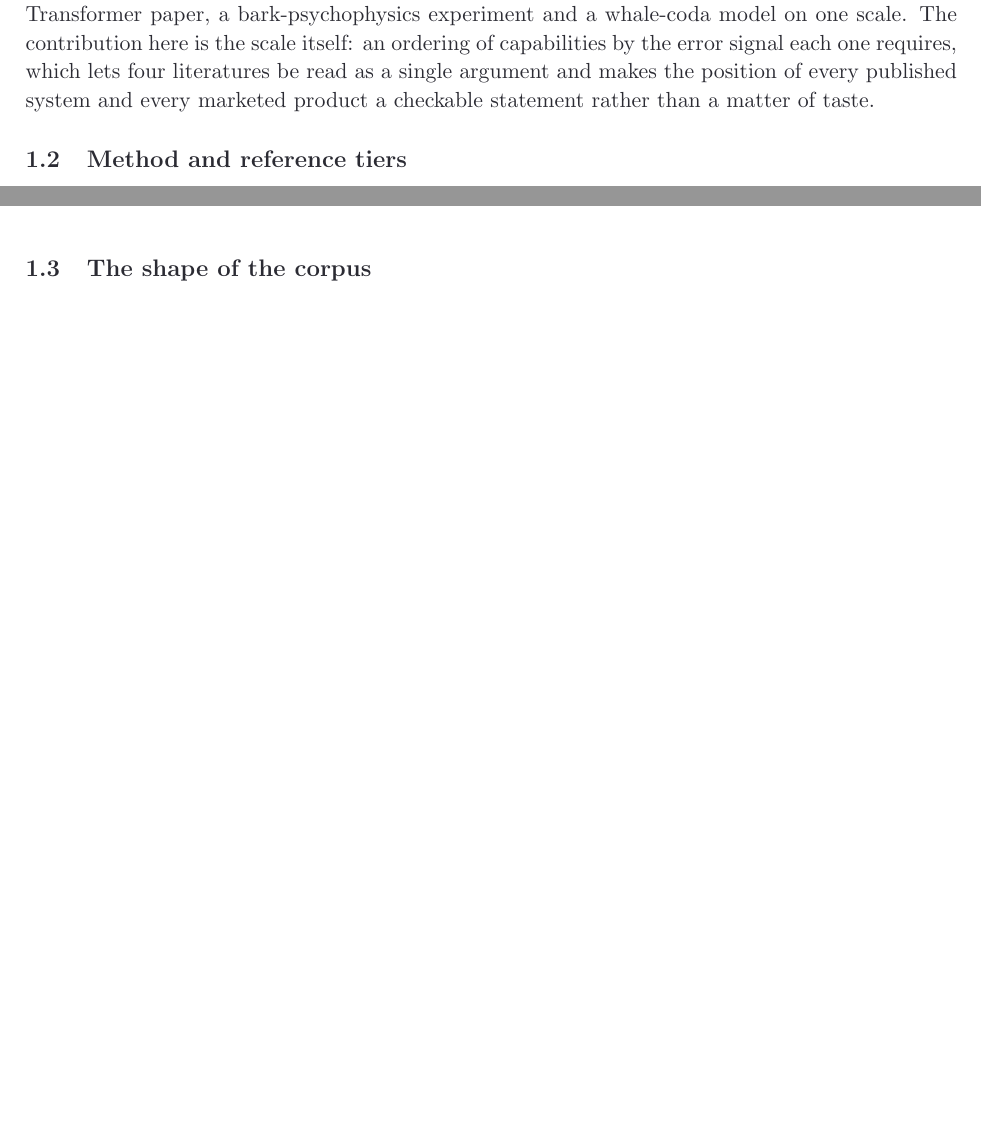
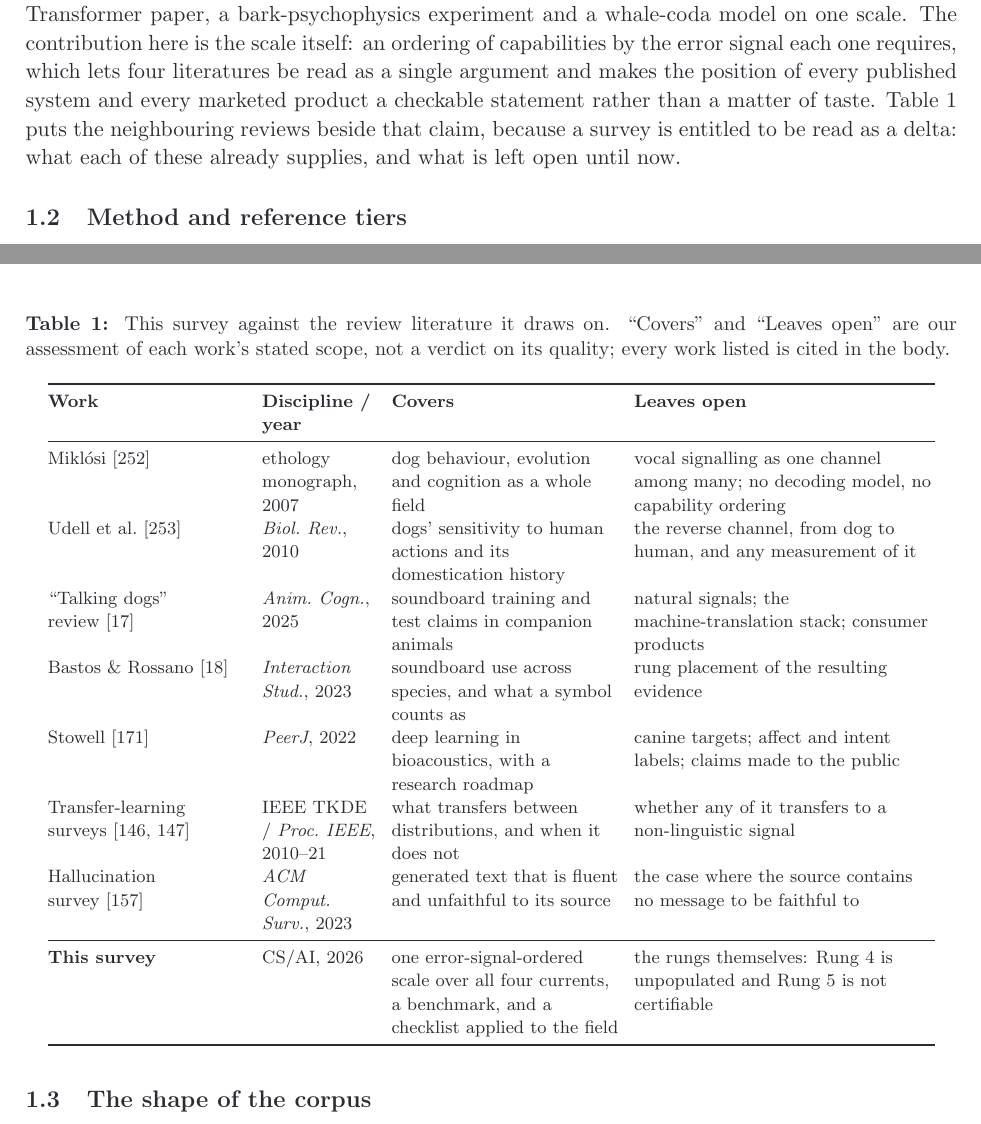
Before and after one commit to mcxiaoxiao/woof2word, a LaTeX paper (paper/main.tex, which reads paper/sections/01_introduction.tex): two parts of pages 4 and 5 of 35, joined at a grey line, cut so that both start at the same text, the shorter picture padded with empty space. Compiled offline with pdfLaTeX.

Commit message:
Show the delta a survey is entitled to be read as
A CSUR submission has to say what the existing reviews already supply, and
the introduction only argued it in prose. Table 1 now lists the neighbouring
reviews by discipline, what each covers, and what it leaves open -- the
ethology monograph, the domestication account, the two soundboard reviews,
the bioacoustic roadmap, the transfer-learning and hallucination surveys --
with this survey's row stating the delta and the rungs it still cannot
populate. All eight works were already cited; no reference enters the
bibliography without a citation.

```diff
--- a/paper/sections/01_introduction.tex
+++ b/paper/sections/01_introduction.tex
@@ -119,6 +119,37 @@ one scale. The contribution here is the scale itself: an ordering of
 capabilities by the error signal each one requires, which lets four literatures
 be read as a single argument and makes the position of every published system
 and every marketed product a checkable statement rather than a matter of taste.
+Table~\ref{tab:position} puts the neighbouring reviews beside that claim,
+because a survey is entitled to be read as a delta: what each of these already
+supplies, and what is left open until now.
+
+\begin{table}[htbp]
+\centering
+\caption{This survey against the review literature it draws on. ``Covers'' and
+``Leaves open'' are our assessment of each work's stated scope, not a verdict
+on its quality; every work listed is cited in the body.}
+\label{tab:position}
+\footnotesize
+\setlength{\tabcolsep}{4pt}
+\begin{tabular}{@{}>{\raggedright\arraybackslash}p{3.5cm}
+  >{\raggedright\arraybackslash}p{2.0cm}
+  >{\raggedright\arraybackslash}p{4.0cm}
+  >{\raggedright\arraybackslash}p{5.3cm}@{}}
+\toprule
+\textbf{Work} & \textbf{Discipline / year} & \textbf{Covers} & \textbf{Leaves open} \\
+\midrule
+Miklósi~\cite{miklosi2007dog} & ethology monograph, 2007 & dog behaviour, evolution and cognition as a whole field & vocal signalling as one channel among many; no decoding model, no capability ordering \\
+Udell et al.~\cite{udell2010what} & \emph{Biol.\ Rev.}, 2010 & dogs' sensitivity to human actions and its domestication history & the reverse channel, from dog to human, and any measurement of it \\
+``Talking dogs'' review~\cite{animalcog2025review} & \emph{Anim.\ Cogn.}, 2025 & soundboard training and test claims in companion animals & natural signals; the machine-translation stack; consumer products \\
+Bastos \& Rossano~\cite{bastos2023interact} & \emph{Interaction Stud.}, 2023 & soundboard use across species, and what a symbol counts as & rung placement of the resulting evidence \\
+Stowell~\cite{stowell2022review} & \emph{PeerJ}, 2022 & deep learning in bioacoustics, with a research roadmap & canine targets; affect and intent labels; claims made to the public \\
+Transfer-learning surveys~\cite{pan2010transfer,zhuang2021transfer} & IEEE TKDE / \emph{Proc.\ IEEE}, 2010--21 & what transfers between distributions, and when it does not & whether any of it transfers to a non-linguistic signal \\
+Hallucination survey~\cite{ji2023hallucination} & \emph{ACM Comput.\ Surv.}, 2023 & generated text that is fluent and unfaithful to its source & the case where the source contains no message to be faithful to \\
+\midrule
+\textbf{This survey} & CS/AI, 2026 & one error-signal-ordered scale over all four currents, a benchmark, and a checklist applied to the field & the rungs themselves: Rung~4 is unpopulated and Rung~5 is not certifiable \\
+\bottomrule
+\end{tabular}
+\end{table}
 
 \subsection{Method and reference tiers}
 \label{sec:method}
```
Also changed, not shown: README.md, docs/assets/woof-to-word-survey.pdf, paper/main.pdf, 1 other file.
